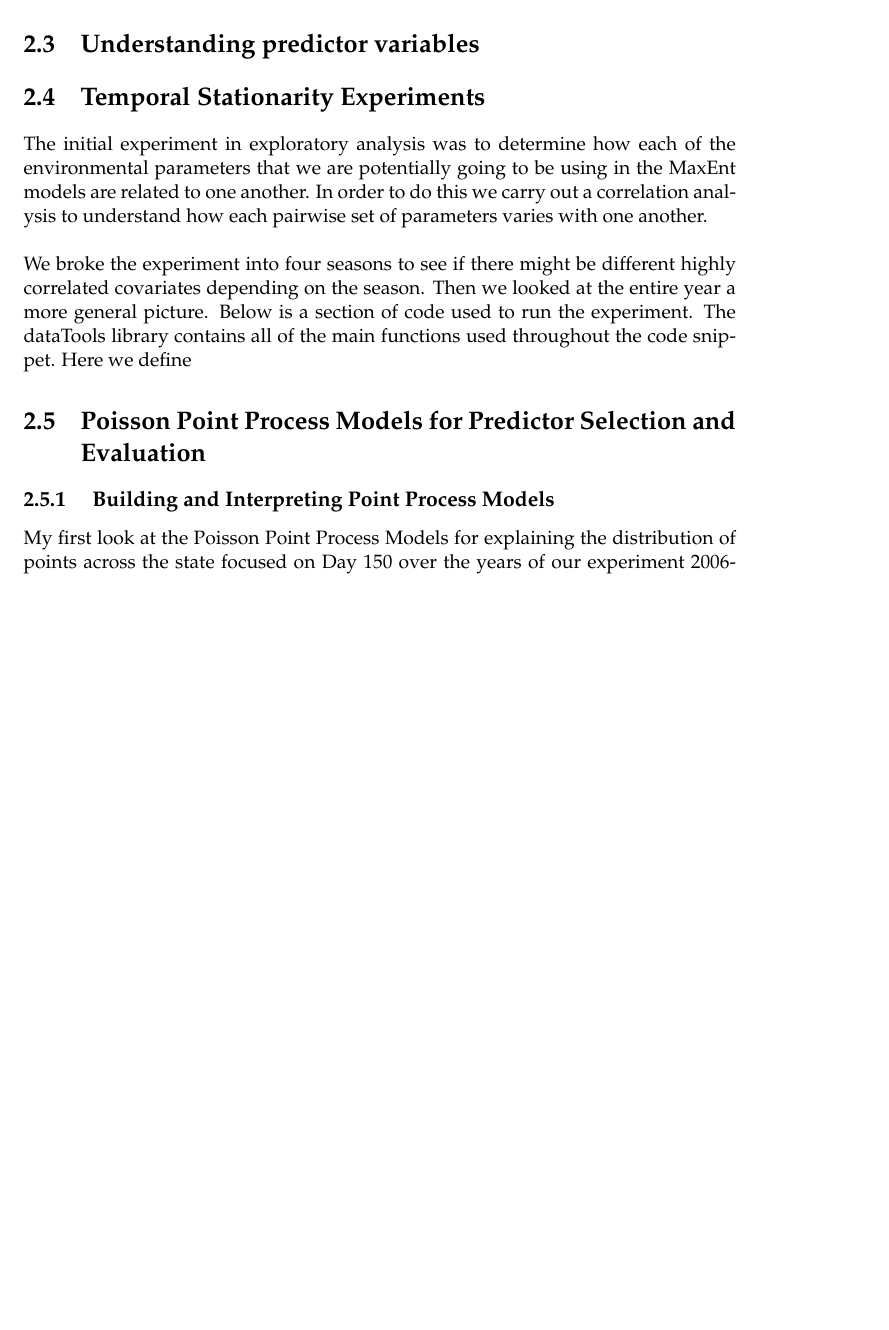
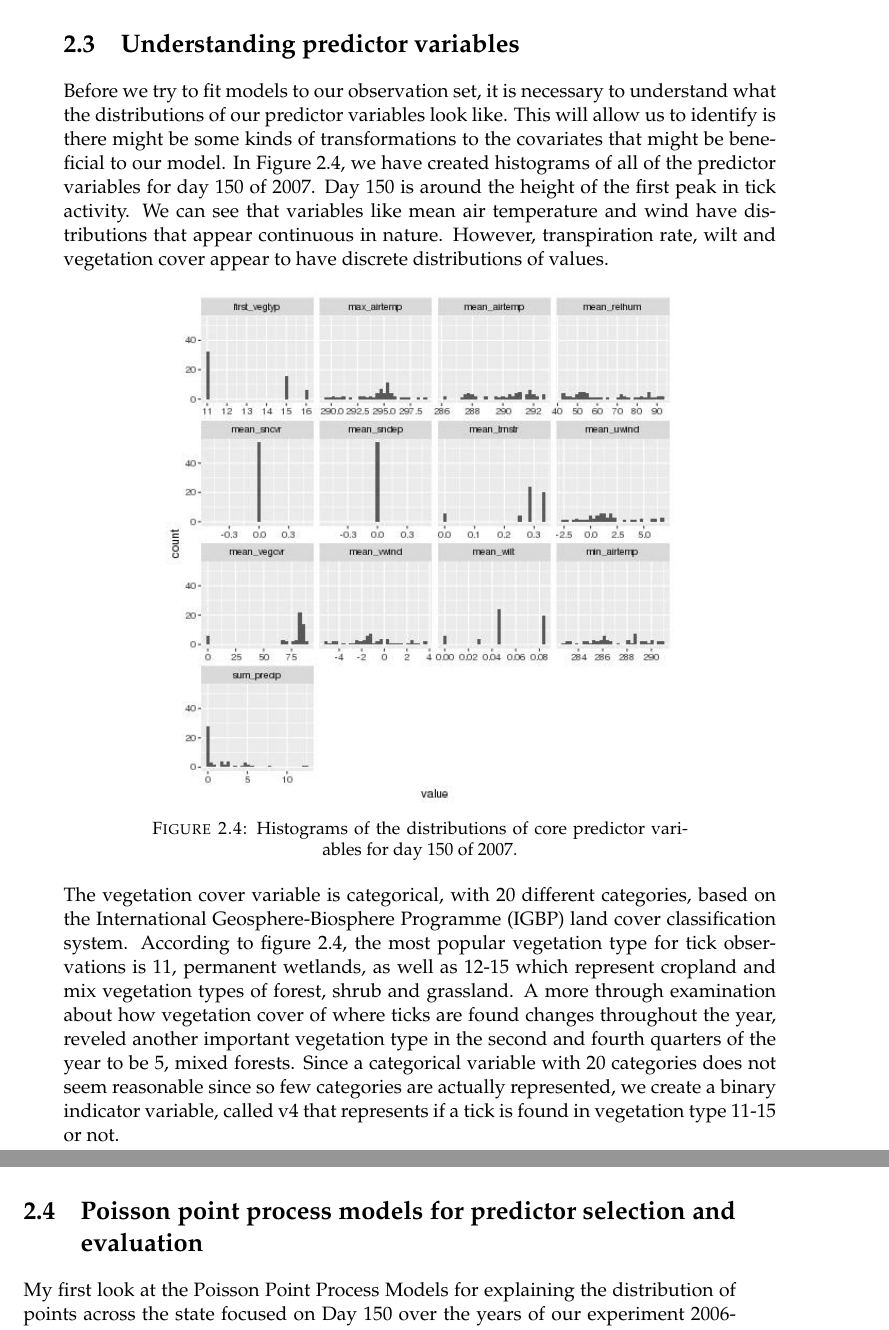
Before and after one commit to victoriachistolini/Honors, a LaTeX thesis (writeup/main.tex, which reads writeup/Chapters/Chapter2.tex): part of page 21 of 28 before the commit and two parts of pages 22 and 23 of 28 after it, the two joined at a grey line, cut so that both start at the same text, the shorter picture padded with empty space. Compiled offline with pdfLaTeX.

Commit message:
update 27

```diff
--- a/writeup/Chapters/Chapter2.tex
+++ b/writeup/Chapters/Chapter2.tex
@@ -48,22 +56,19 @@ We start by looking at how the raw data of our observations set is distributed.
 
 \section{Understanding predictor variables}
 
-\section{Temporal Stationarity Experiments }
-
-The initial experiment in exploratory analysis was to determine how each of the environmental parameters that we are potentially going to be using in the MaxEnt models are related to one another. In order to do this we carry out a correlation analysis to understand how each pairwise set of parameters varies with one another. \newline
-
-\noindent We broke the experiment into four seasons to see if there might be different highly correlated covariates depending on the season. Then we looked at the entire year a more general picture. Below is a section of code used to run the experiment. The dataTools library contains all of the main functions used throughout the code snippet. Here we define
+Before we try to fit models to our observation set, it is necessary to understand what the distributions of our predictor variables look like. This will allow us to identify is there might be some kinds of transformations to the covariates that might be beneficial to our model. In Figure 2.4, we have created histograms of all of the predictor variables for day 150 of 2007. Day 150 is around the height of the first peak in tick activity. We can see that variables like mean air temperature and wind have distributions that appear continuous in nature. However, transpiration rate, wilt and vegetation cover appear to have discrete distributions of values.
 
 \begin{figure} [!ht]
-\centerline{\psfig{figure=Figures/meta,width=7in}}
-\caption{Correlation Analysis between parameters for four seasons, fall (A), summer (B), winter (C), Spring (D) and all year (E).}
+\centerline{\psfig{figure=Figures/2007_day_150.jpg,width=4in,height=4in}}
+\caption{Histograms of the distributions of core predictor  variables for day 150 of 2007. }
 \label{fig6}
 \end{figure}
 
+\noindent The vegetation cover variable is categorical, with 20 different categories, based on the International Geosphere-Biosphere Programme (IGBP) land cover classification system. According to figure 2.4, the most popular vegetation type for tick observations is 11, permanent wetlands, as well as 12-15 which represent cropland and mix vegetation types of forest, shrub and grassland. A more through examination about how vegetation cover of where ticks are found changes throughout the year, reveled another important vegetation type in the second and fourth quarters of the year to be 5, mixed forests. Since a categorical variable with 20 categories does not seem reasonable since so few categories are actually represented, we create a binary indicator variable, called v4 that represents if a tick is found in vegetation type 11-15 or not.
 
-\section{Poisson Point Process Models for Predictor Selection and Evaluation}
 
-\subsection{ Building and Interpreting Point Process Models}
+\section{Poisson point process models for predictor selection and evaluation}
+
 
 \noindent My first look at the Poisson Point Process Models for explaining the distribution of points across the state focused on Day 150 over the years of our experiment 2006-2013. I tried two different window sizes: +/- 3 days and +/- 7 days. Both window periods have lead me to similar conclusions, however the 7 day window had twice as many points so I will discuss my findings for this window.\newline
 
```
Also changed, not shown: experiment_code/exp2/notes.pdf, writeup/Figures/2007_day_150.jpg (added), writeup/Figures/IGBP_land_variables.pdf, writeup/main.pdf, writeup/Chapters/Chapter2.tex (16 more changed lines), 7 other files.
